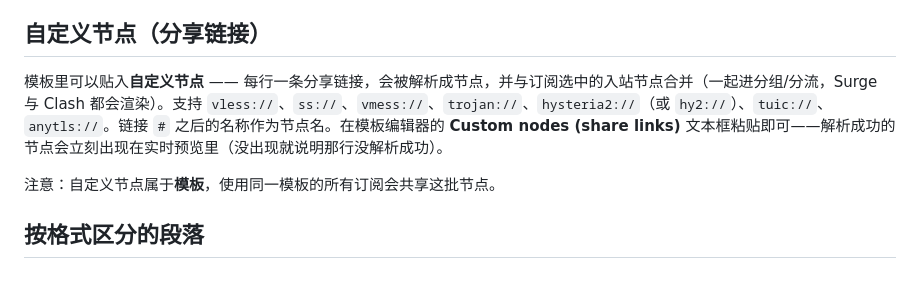
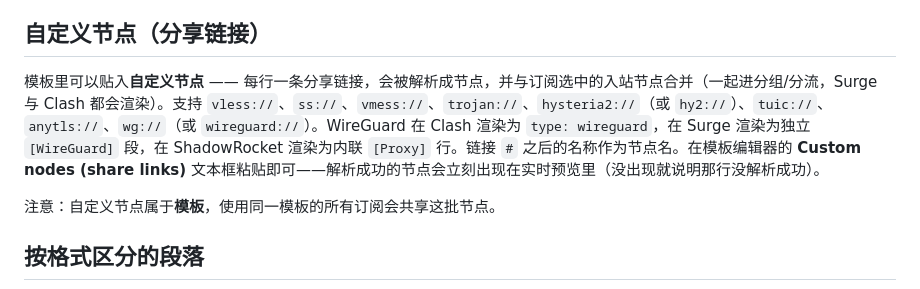
Before and after one commit to hg-claw/Shepherd, a Markdown page: docs/subgen.md, the part around the change. GitHub-like rendering.

Commit message:
docs(subgen): note wg:// WireGuard support

```diff
--- a/docs/subgen.md
+++ b/docs/subgen.md
@@ -34,7 +34,7 @@
 
 ## 自定义节点（分享链接）
 
-模板里可以贴入**自定义节点** —— 每行一条分享链接，会被解析成节点，并与订阅选中的入站节点合并（一起进分组/分流，Surge 与 Clash 都会渲染）。支持 `vless://`、`ss://`、`vmess://`、`trojan://`、`hysteria2://`（或 `hy2://`）、`tuic://`、`anytls://`。链接 `#` 之后的名称作为节点名。在模板编辑器的 **Custom nodes (share links)** 文本框粘贴即可——解析成功的节点会立刻出现在实时预览里（没出现就说明那行没解析成功）。
+模板里可以贴入**自定义节点** —— 每行一条分享链接，会被解析成节点，并与订阅选中的入站节点合并（一起进分组/分流，Surge 与 Clash 都会渲染）。支持 `vless://`、`ss://`、`vmess://`、`trojan://`、`hysteria2://`（或 `hy2://`）、`tuic://`、`anytls://`、`wg://`（或 `wireguard://`）。WireGuard 在 Clash 渲染为 `type: wireguard`，在 Surge 渲染为独立 `[WireGuard]` 段，在 ShadowRocket 渲染为内联 `[Proxy]` 行。链接 `#` 之后的名称作为节点名。在模板编辑器的 **Custom nodes (share links)** 文本框粘贴即可——解析成功的节点会立刻出现在实时预览里（没出现就说明那行没解析成功）。
 
 注意：自定义节点属于**模板**，使用同一模板的所有订阅会共享这批节点。
 
```
